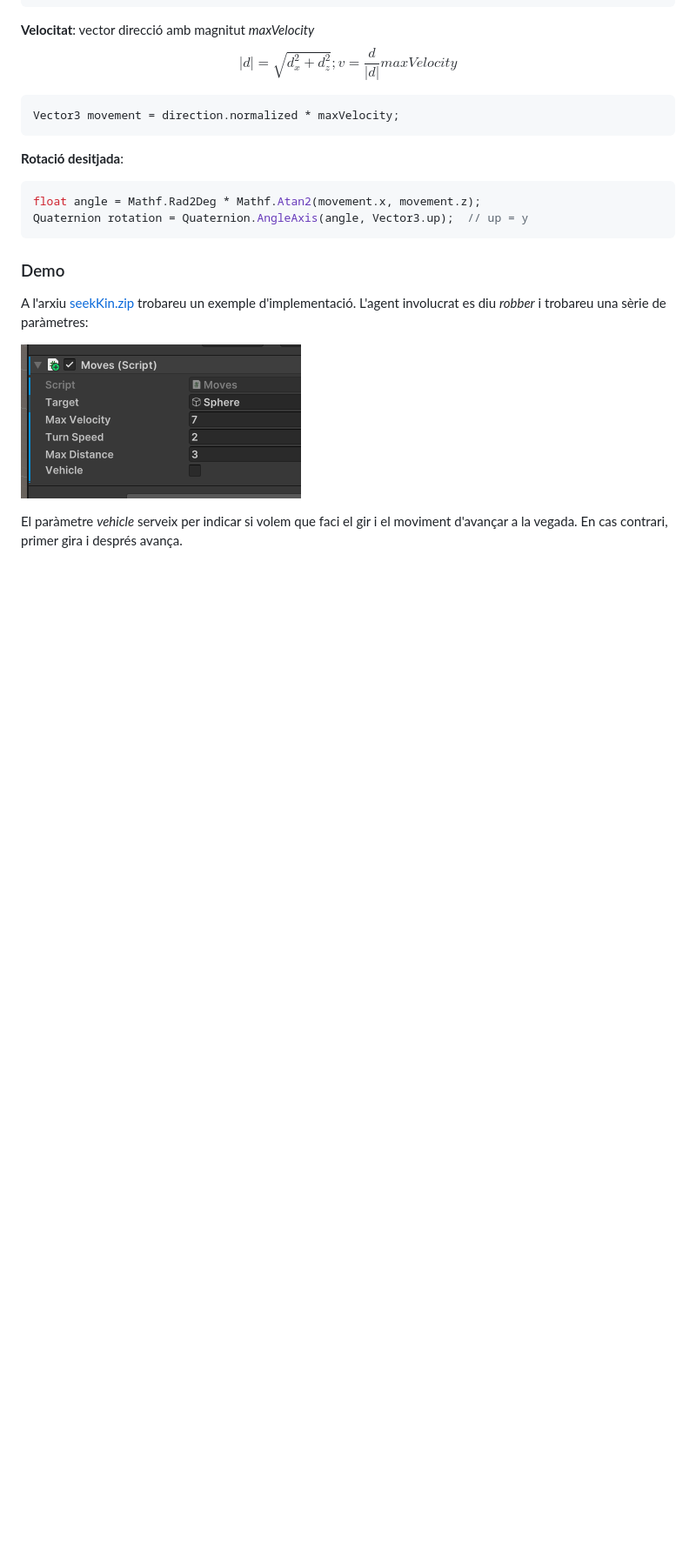
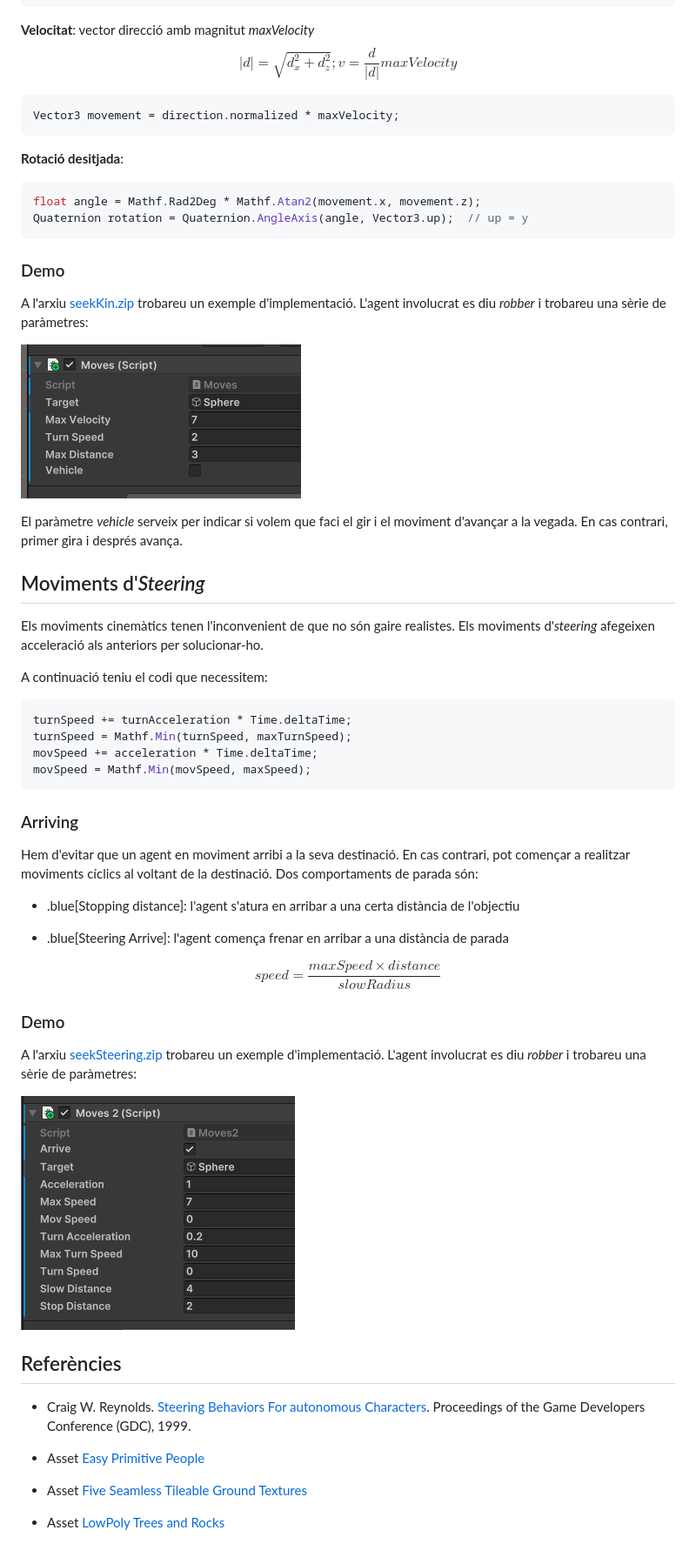
Before and after one commit to gebakx/gameAIUnity, a Markdown page: mv/seek.md, the part around the change. Shown at 87% size. Drawn GitHub-style; pictures changed too: mv/figures/robberSteering.png (added); blank space fills up the shorter version.

Commit message:
seek

````diff
--- a/mv/seek.md
+++ b/mv/seek.md
@@ -55,3 +55,43 @@ L'agent involucrat es diu *robber* i trobareu una sèrie de paràmetres:
 ![](figures/robberKin.png)
 
 El paràmetre *vehicle* serveix per indicar si volem que faci el gir i el moviment d'avançar a la vegada. En cas contrari, primer gira i després avança.
+
+## Moviments d'*Steering*
+
+Els moviments cinemàtics tenen l'inconvenient de que no són gaire realistes. Els moviments d'*steering* afegeixen acceleració als anteriors per solucionar-ho.
+
+A continuació teniu el codi que necessitem:
+
+```C#
+turnSpeed += turnAcceleration * Time.deltaTime;
+turnSpeed = Mathf.Min(turnSpeed, maxTurnSpeed);
+movSpeed += acceleration * Time.deltaTime;
+movSpeed = Mathf.Min(movSpeed, maxSpeed);
+```
+
+### Arriving
+
+Hem d'evitar que un agent en moviment arribi a la seva destinació. En cas contrari, pot començar a realitzar moviments cíclics al voltant de la destinació. Dos comportaments de parada són:
+
+- .blue[Stopping distance]: l'agent s'atura en arribar a una certa distància de l'objectiu
+
+- .blue[Steering Arrive]: l'agent comença frenar en arribar a una distància de parada
+
+$$speed=\frac{maxSpeed\times distance}{slowRadius}$$
+
+### Demo
+
+A l'arxiu [seekSteering.zip](demos/seekSteering.zip) trobareu un exemple d'implementació.
+L'agent involucrat es diu *robber* i trobareu una sèrie de paràmetres:
+
+![](figures/robberSteering.png)
+
+## Referències
+
+- Craig W. Reynolds. [Steering Behaviors For autonomous Characters](http://www.red3d.com/cwr/papers/1999/gdc99steer.pdf). Proceedings of the Game Developers Conference (GDC), 1999.
+
+- Asset [Easy Primitive People](https://assetstore.unity.com/packages/3d/characters/easy-primitive-people-161846)
+
+- Asset [Five Seamless Tileable Ground Textures](https://assetstore.unity.com/packages/2d/textures-materials/floors/five-seamless-tileable-ground-textures-57060)
+
+- Asset [LowPoly Trees and Rocks](https://assetstore.unity.com/packages/3d/vegetation/lowpoly-trees-and-rocks-88376)
````
